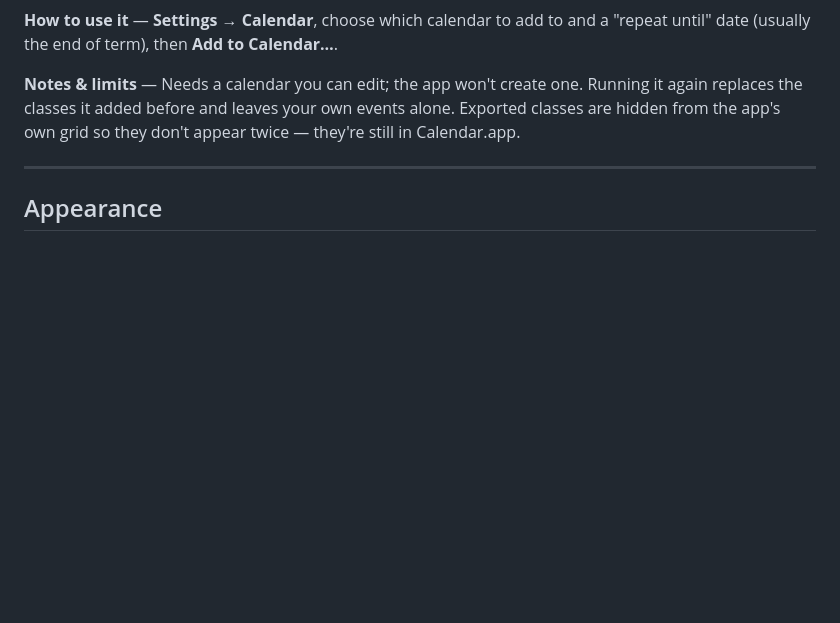
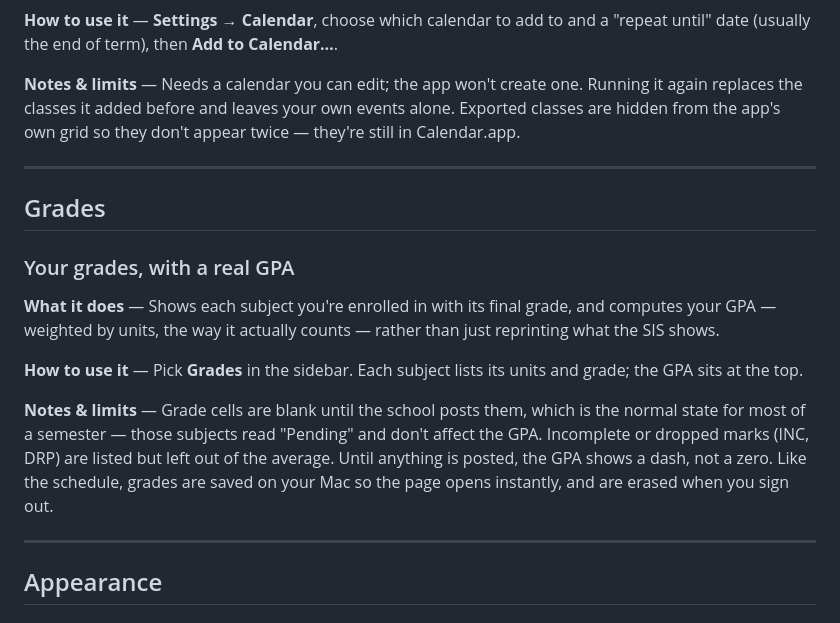
Before and after one commit to cGradying/IntPortal, a Markdown page: docs/FEATURES.md, the part around the change. Rendered like a GitHub page; blank space fills up the shorter version.

Commit message:
docs: add the Grades feature to the catalog

```diff
--- a/docs/FEATURES.md
+++ b/docs/FEATURES.md
@@ -111,6 +111,25 @@ appear twice — they're still in Calendar.app.
 
 ---
 
+## Grades
+
+### Your grades, with a real GPA
+**What it does** — Shows each subject you're enrolled in with its final grade,
+and computes your GPA — weighted by units, the way it actually counts — rather
+than just reprinting what the SIS shows.
+
+**How to use it** — Pick **Grades** in the sidebar. Each subject lists its
+units and grade; the GPA sits at the top.
+
+**Notes & limits** — Grade cells are blank until the school posts them, which
+is the normal state for most of a semester — those subjects read "Pending" and
+don't affect the GPA. Incomplete or dropped marks (INC, DRP) are listed but
+left out of the average. Until anything is posted, the GPA shows a dash, not a
+zero. Like the schedule, grades are saved on your Mac so the page opens
+instantly, and are erased when you sign out.
+
+---
+
 ## Appearance
 
 ### Themes
```
